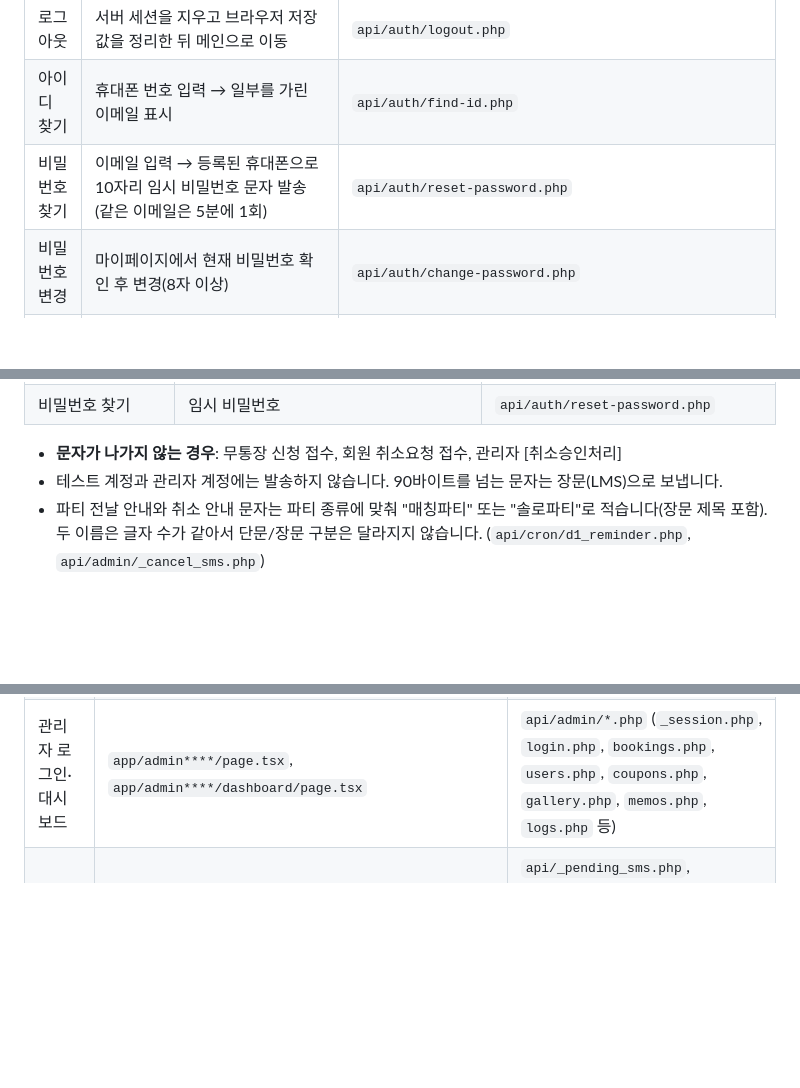
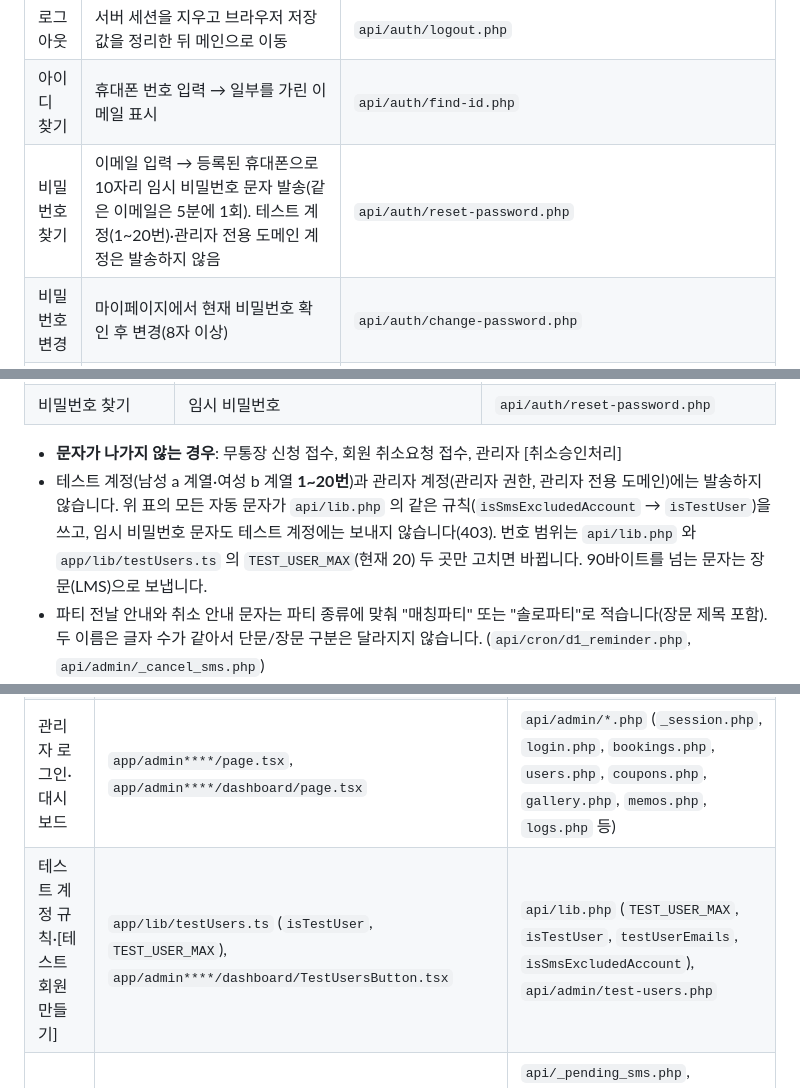
Before and after one commit to songjungdal/thewoollim, a Markdown page: docs/PROJECT_OVERVIEW.md, 3 parts joined by grey strips. Rendered like a GitHub page; blank space fills up the shorter version.

```diff
--- a/docs/PROJECT_OVERVIEW.md
+++ b/docs/PROJECT_OVERVIEW.md
@@ -571,7 +580,7 @@ thewoollim/
 | 로그인 확인 | 화면이 열릴 때마다 서버에 로그인 상태를 물어봄 | `api/auth/me.php`, `app/context/AuthContext.tsx` |
 | 로그아웃 | 서버 세션을 지우고 브라우저 저장값을 정리한 뒤 메인으로 이동 | `api/auth/logout.php` |
 | 아이디 찾기 | 휴대폰 번호 입력 → 일부를 가린 이메일 표시 | `api/auth/find-id.php` |
-| 비밀번호 찾기 | 이메일 입력 → 등록된 휴대폰으로 10자리 임시 비밀번호 문자 발송(같은 이메일은 5분에 1회) | `api/auth/reset-password.php` |
+| 비밀번호 찾기 | 이메일 입력 → 등록된 휴대폰으로 10자리 임시 비밀번호 문자 발송(같은 이메일은 5분에 1회). 테스트 계정(1~20번)·관리자 전용 도메인 계정은 발송하지 않음 | `api/auth/reset-password.php` |
 | 비밀번호 변경 | 마이페이지에서 현재 비밀번호 확인 후 변경(8자 이상) | `api/auth/change-password.php` |
 | 소셜 로그인 | 카카오·네이버·구글. **현재 화면에서 숨김**. 같은 이메일을 쓰는 기존 회원이 있으면 그 계정에 자동으로 연결함 | `api/auth/oauth.php`, `api/auth/oauth-helper.php`, `api/auth/{kakao,naver,google}/callback.php` |
 | 회원탈퇴 | 진행 중인 예약이나 취소 요청이 있으면 탈퇴 불가. 탈퇴하면 이름·이메일·연락처를 익명값으로 바꾸고 상태를 '탈퇴'로 표시(완전 삭제 아님). 작성한 후기는 삭제 | `api/delete-account.php` |
@@ -753,7 +762,7 @@ thewoollim/
 | 비밀번호 찾기 | 임시 비밀번호 | `api/auth/reset-password.php` |
 
 - **문자가 나가지 않는 경우**: 무통장 신청 접수, 회원 취소요청 접수, 관리자 [취소승인처리]
-- 테스트 계정과 관리자 계정에는 발송하지 않습니다. 90바이트를 넘는 문자는 장문(LMS)으로 보냅니다.
+- 테스트 계정(남성 a 계열·여성 b 계열 **1~20번**)과 관리자 계정(관리자 권한, 관리자 전용 도메인)에는 발송하지 않습니다. 위 표의 모든 자동 문자가 `api/lib.php` 의 같은 규칙(`isSmsExcludedAccount` → `isTestUser`)을 쓰고, 임시 비밀번호 문자도 테스트 계정에는 보내지 않습니다(403). 번호 범위는 `api/lib.php` 와 `app/lib/testUsers.ts` 의 `TEST_USER_MAX`(현재 20) 두 곳만 고치면 바뀝니다. 90바이트를 넘는 문자는 장문(LMS)으로 보냅니다.
 - 파티 전날 안내와 취소 안내 문자는 파티 종류에 맞춰 "매칭파티" 또는 "솔로파티"로 적습니다(장문 제목 포함). 두 이름은 글자 수가 같아서 단문/장문 구분은 달라지지 않습니다. (`api/cron/d1_reminder.php`, `api/admin/_cancel_sms.php`)
 - **솔로파티 참가 구성 예약**은 신청 접수·참가확정·취소·전날·2시간 전 문자에 "참가: 1부+2부"처럼 항목 이름 한 줄이 들어가고, 시각은 **그 회원이 처음 참석하는 회차**의 현재 시각으로 적습니다(관리자가 회차 시각을 바꾸면 바뀐 시각). 2시간 전 안내도 예약마다 처음 참석하는 회차 기준으로 보냅니다(2부만 신청한 회원은 2부 시작 2시간 전, 1부+2부 신청자는 1부 기준으로 한 번). 솔로파티 2시간 전 문자의 입장 시각은 그 예약의 처음 참석 회차 시작 시각의 10분 전입니다(예: 1부 20:00 → "19:50부터 입장", 2부만 22:00 → "21:50부터 입장", 명세 `docs/specs/party-box-sms.md` 2장).
 - `api/cron/` 의 자동 작업이 실제 서버에 예약되어 있는지는 [코드상 확인 불가]입니다. 주기는 코드 주석에만 적혀 있습니다.
@@ -1059,6 +1068,7 @@ thewoollim/
 | 매칭 투표 | `app/matching/results/page.tsx` | `api/matching/state.php`, `vote.php`, `results.php` |
 | 투표 관리 | `app/matching/results/admin****/page.tsx` | `api/admin/matching.php` |
 | 관리자 로그인·대시보드 | `app/admin****/page.tsx`, `app/admin****/dashboard/page.tsx` | `api/admin/*.php` (`_session.php`, `login.php`, `bookings.php`, `users.php`, `coupons.php`, `gallery.php`, `memos.php`, `logs.php` 등) |
+| 테스트 계정 규칙·[테스트 회원 만들기] | `app/lib/testUsers.ts` (`isTestUser`, `TEST_USER_MAX`), `app/admin****/dashboard/TestUsersButton.tsx` | `api/lib.php` (`TEST_USER_MAX`, `isTestUser`, `testUserEmails`, `isSmsExcludedAccount`), `api/admin/test-users.php` |
 | 문자 발송 | - | `api/_pending_sms.php`, `api/_profile_notify_sms.php`, `api/admin/_confirm_sms.php`, `api/admin/_cancel_sms.php`, `api/cron/*.php` |
 | 공통 서버 함수(가격·쿠폰·전화번호) | - | `api/lib.php`, `api/db.php` |
 | 검색엔진 설정 | `app/sitemap.ts` | `public/robots.txt` |
```
Also changed, not shown: other parts of docs/PROJECT_OVERVIEW.md (+11 -2 lines).
